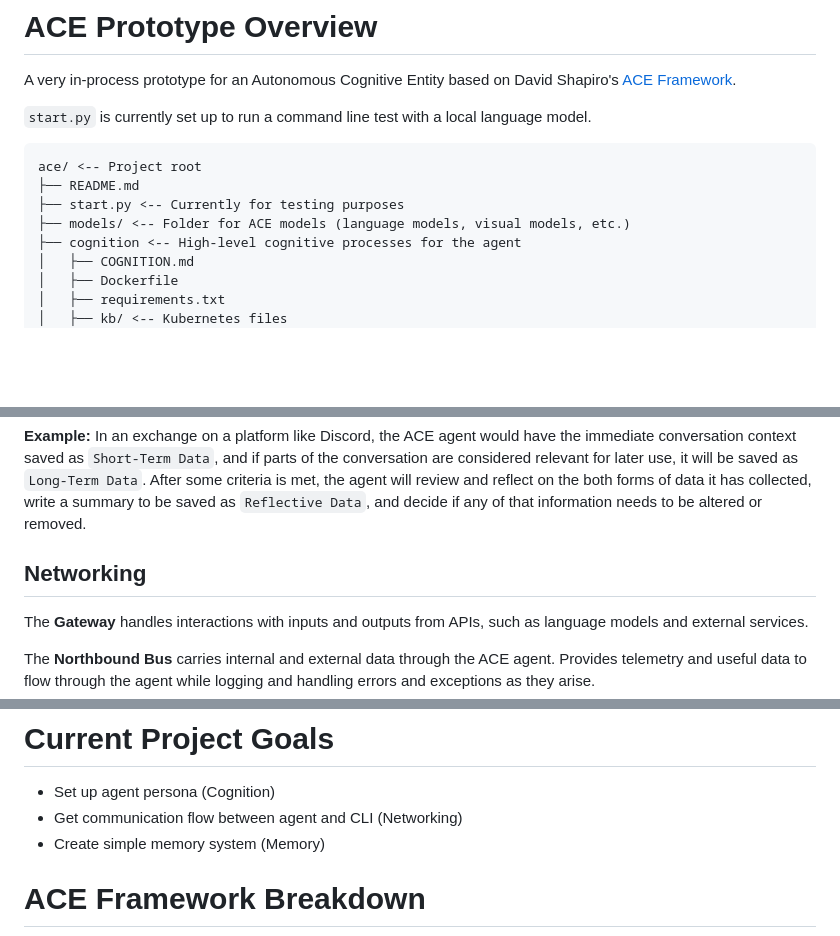
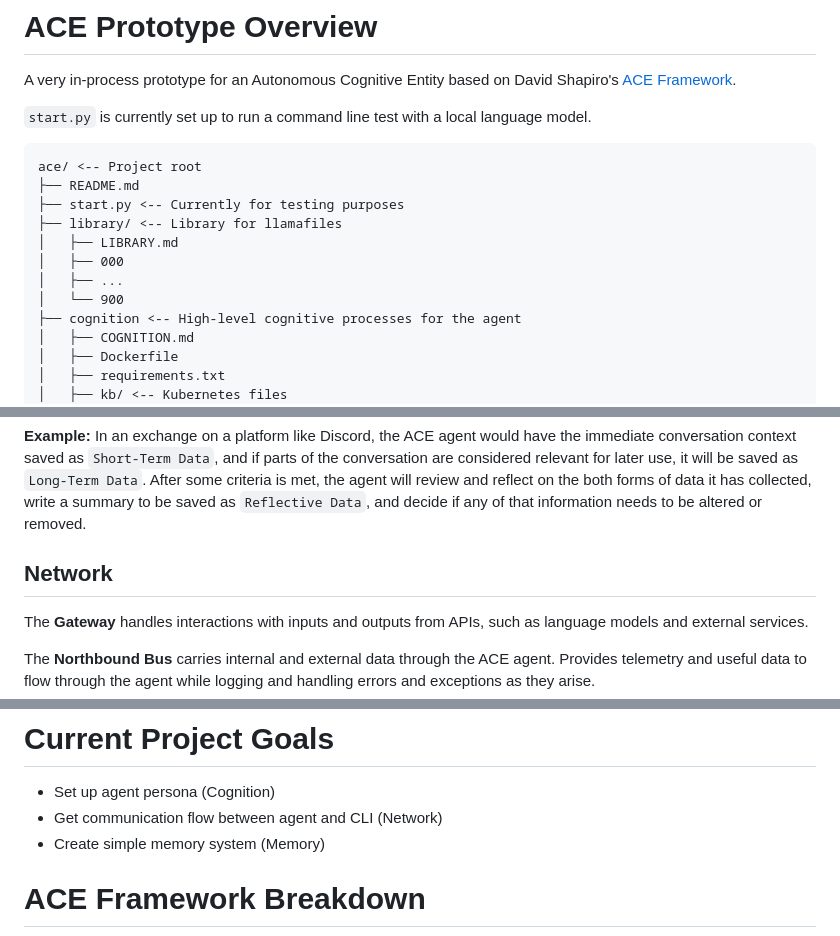
Before and after one commit to SmokeAndAsh/ace_prototype, a Markdown page: README.md, 3 parts joined by grey strips. Drawn GitHub-style; blank space fills up the shorter version.

Commit message:
Added `library` and updated documentation to change `Networking` to `Network` because it makes more sense. >>

```diff
--- a/README.md
+++ b/README.md
@@ -7,7 +7,11 @@ A very in-process prototype for an Autonomous Cognitive Entity based on David Sh
 ace/ <-- Project root
 ├── README.md
 ├── start.py <-- Currently for testing purposes
-├── models/ <-- Folder for ACE models (language models, visual models, etc.)
+├── library/ <-- Library for llamafiles
+│   ├── LIBRARY.md
+│   ├── 000
+│   ├── ...
+│   └── 900
 ├── cognition <-- High-level cognitive processes for the agent
 │   ├── COGNITION.md
 │   ├── Dockerfile
@@ -74,7 +78,7 @@ And the **Focus** module is for handling very specific task, like dealing with A
 
 **Example:** In an exchange on a platform like Discord, the ACE agent would have the immediate conversation context saved as `Short-Term Data`, and if parts of the conversation are considered relevant for later use, it will be saved as `Long-Term Data`. After some criteria is met, the agent will review and reflect on the both forms of data it has collected, write a summary to be saved as `Reflective Data`, and decide if any of that information needs to be altered or removed.
 
-## Networking
+## Network
 
 The **Gateway** handles interactions with inputs and outputs from APIs, such as language models and external services.
 
@@ -87,7 +91,7 @@ The **Southbound Bus** carries instructions through the ACE agent.  Provides dir
 # Current Project Goals
 
 - Set up agent persona (Cognition)
-- Get communication flow between agent and CLI (Networking)
+- Get communication flow between agent and CLI (Network)
 - Create simple memory system (Memory)
 
 # ACE Framework Breakdown
```
Also changed, not shown: library/LIBRARY.md (added, +47 -0 lines).
